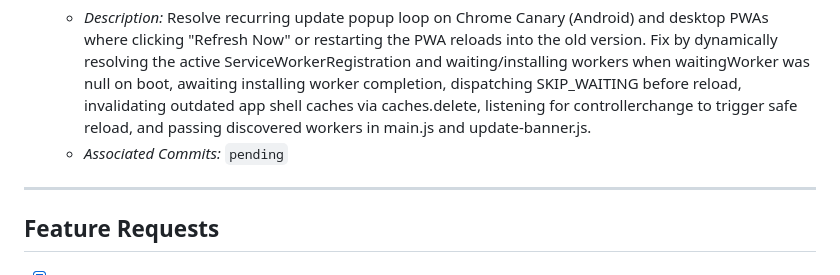
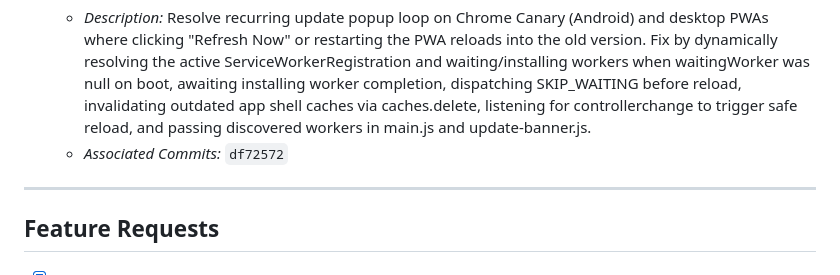
Before and after one commit to aawc/LocalJam, a Markdown page: CHECKLIST.md, the part around the change. GitHub-like rendering.

Commit message:
docs: synchronize task execution checklist with PWA update loop fix

```diff
--- a/CHECKLIST.md
+++ b/CHECKLIST.md
@@ -87,7 +87,7 @@ This checklist tracks resolution of reported issues and feature requests. Each c
 
 - [x] **Issue 21: Persistent Update Dialog Loop on Chrome Canary (Android PWA)** `[DONE]`
   - *Description:* Resolve recurring update popup loop on Chrome Canary (Android) and desktop PWAs where clicking "Refresh Now" or restarting the PWA reloads into the old version. Fix by dynamically resolving the active ServiceWorkerRegistration and waiting/installing workers when waitingWorker was null on boot, awaiting installing worker completion, dispatching SKIP_WAITING before reload, invalidating outdated app shell caches via caches.delete, listening for controllerchange to trigger safe reload, and passing discovered workers in main.js and update-banner.js.
-  - *Associated Commits:* `pending`
+  - *Associated Commits:* `df72572`
 
 ---
 
```
